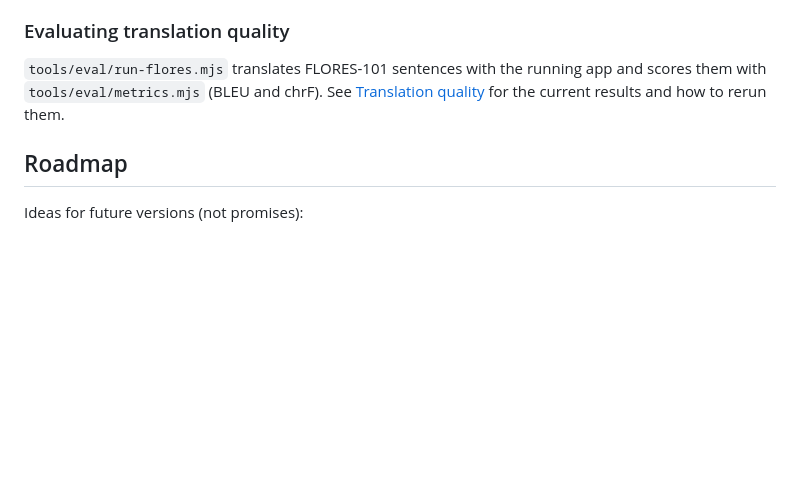
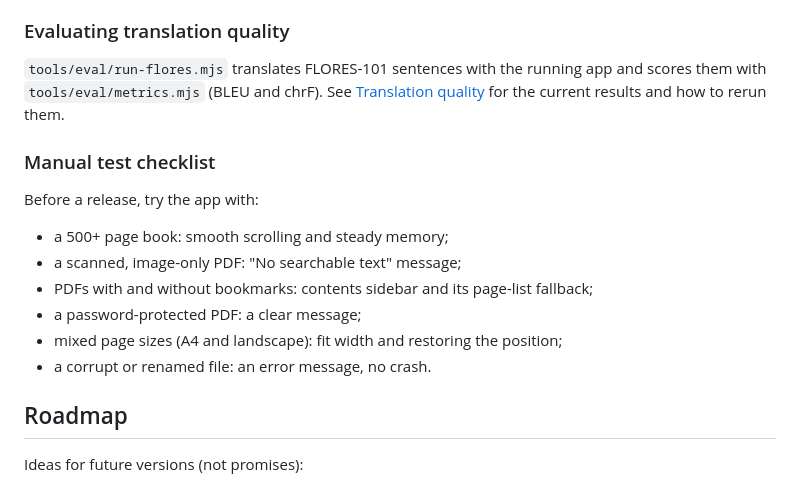
Before and after one commit to mishbahul-hub/minimal-pdf, a Markdown page: README.md, the part around the change. Drawn GitHub-style; blank space fills up the shorter version.

Commit message:
README: add a manual test checklist
Co-Authored-By: Claude Opus 5.5 <noreply@anthropic.com>

```diff
--- a/README.md
+++ b/README.md
@@ -527,6 +527,17 @@ installed apps cannot verify future updates.
 `tools/eval/metrics.mjs` (BLEU and chrF). See [Translation quality](#translation-quality) for the
 current results and how to rerun them.
 
+### Manual test checklist
+
+Before a release, try the app with:
+
+- a 500+ page book: smooth scrolling and steady memory;
+- a scanned, image-only PDF: "No searchable text" message;
+- PDFs with and without bookmarks: contents sidebar and its page-list fallback;
+- a password-protected PDF: a clear message;
+- mixed page sizes (A4 and landscape): fit width and restoring the position;
+- a corrupt or renamed file: an error message, no crash.
+
 ## Roadmap
 
 Ideas for future versions (not promises):
```
